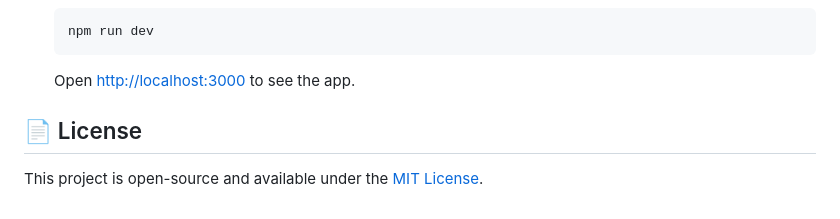
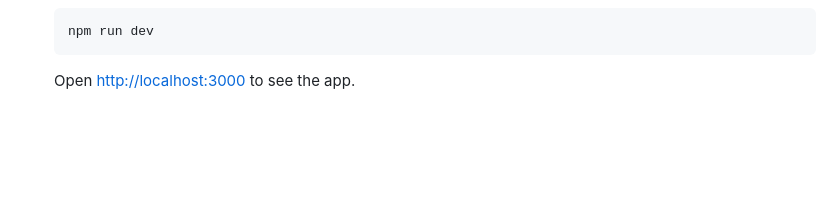
Before and after one commit to ArunSingh-07/Nimbus, a Markdown page: README.md, the part around the change. Rendered like a GitHub page; blank space fills up the shorter version.

Commit message:
Delete license section from README
Removed license section from README.

````diff
--- a/README.md
+++ b/README.md
@@ -90,7 +90,3 @@ For detailed information, please check our documentation folder:
     ```
 
     Open [http://localhost:3000](http://localhost:3000) to see the app.
-
-## 📄 License
-
-This project is open-source and available under the [MIT License](LICENSE).
````
